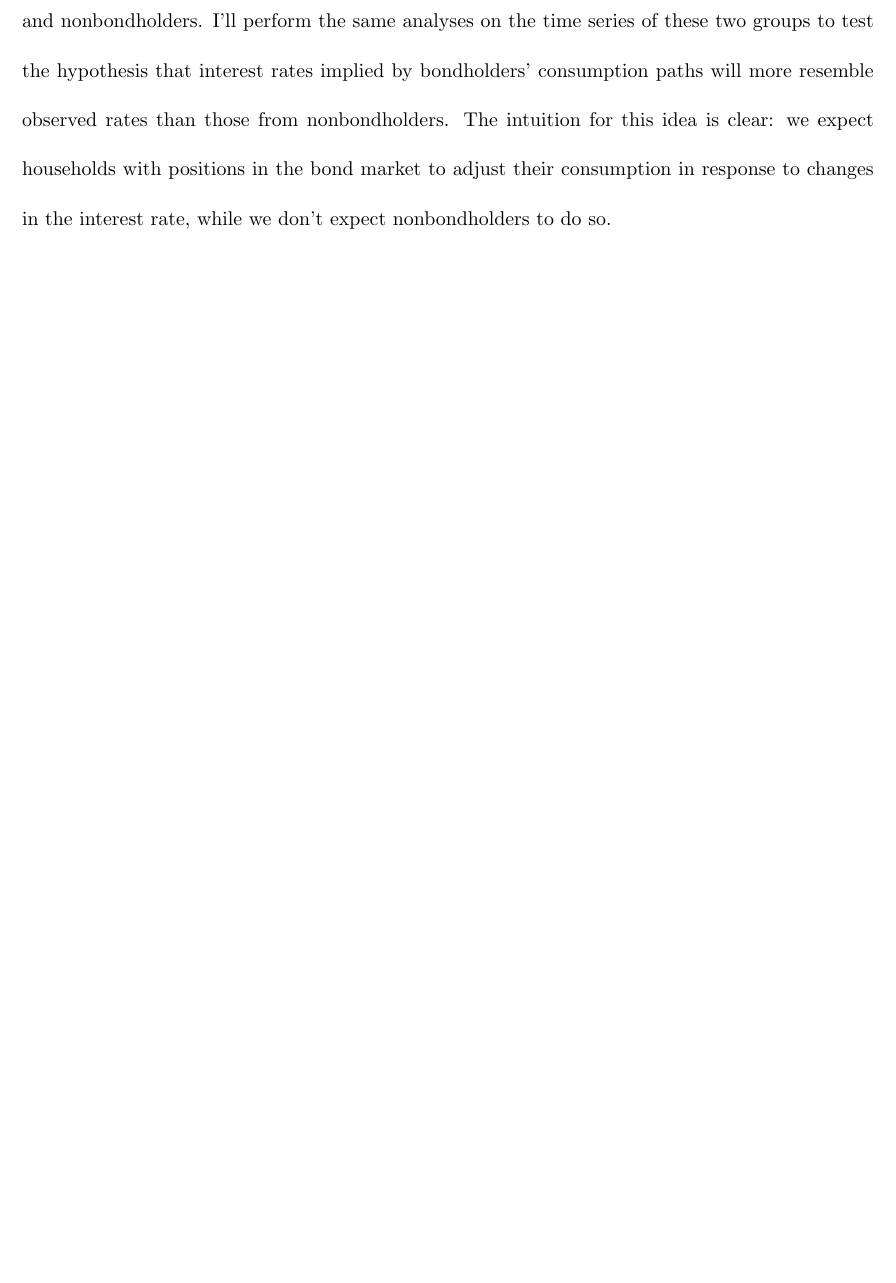
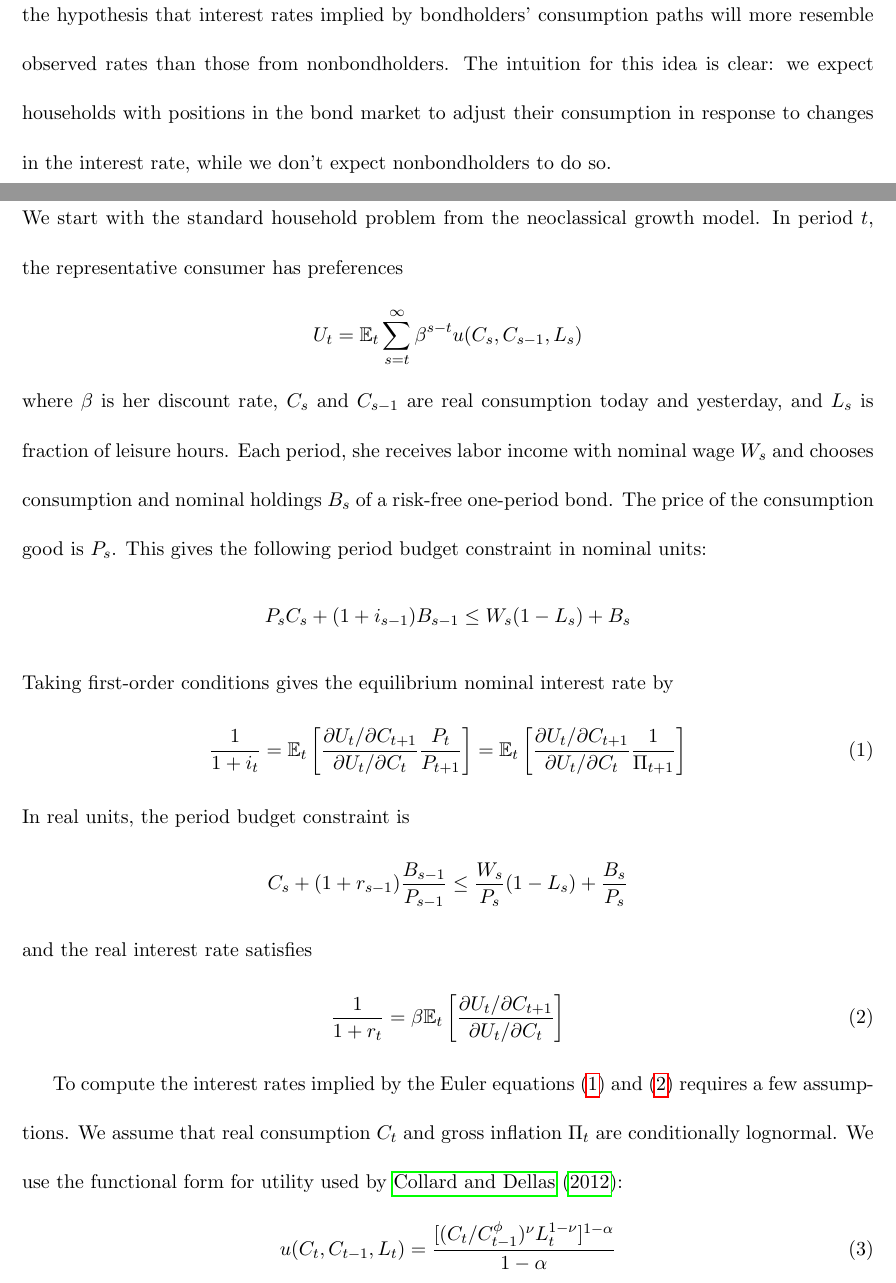
Before and after one commit to lnsongxf/econ-thesis, a LaTeX thesis (docs/draft/main.tex, which reads docs/draft/s3-model.tex): part of page 3 of 4 before the commit and two parts of pages 4 and 6 of 10 after it, the two joined at a grey line, cut at the place of the change, the shorter picture padded with empty space. The pictures show the PDF file docs/draft/main.pdf that the author committed with the source.

Commit message:
Add model section

```diff
--- /dev/null
+++ b/docs/draft/s3-model.tex
@@ -0,0 +1,33 @@
+\section{Model}
+We start with the standard household problem from the neoclassical growth model. In period $t$, the representative consumer has preferences $$U_t = \E_t \sum_{s=t}^\infty \beta^{s-t} u(C_s, C_{s-1}, L_s)$$ where $\beta$ is her discount rate, $C_s$ and $C_{s-1}$ are real consumption today and yesterday, and $L_s$ is fraction of leisure hours. Each period, she receives labor income with nominal wage $W_s$ and chooses consumption and nominal holdings $B_s$ of a risk-free one-period bond. The price of the consumption good is $P_s$. This gives the following period budget constraint in nominal units: $$P_s C_s + (1 + i_{s-1})B_{s-1} \leq W_s(1 - L_s) + B_s$$
+Taking first-order conditions gives the equilibrium nominal interest rate by
+\begin{equation}
+\label{nominal-euler}
+\frac{1}{1 + i_t} = \E_t \bracket{ \frac{\d U_t / \d C_{t+1}}{\d U_t / \d C_t} \frac{P_t}{P_{t+1}} } = \E_t \bracket{ \frac{\d U_t / \d C_{t+1}}{\d U_t / \d C_t} \frac{1}{\Pi_{t+1}} }
+\end{equation}
+In real units, the period budget constraint is $$C_s + (1 + r_{s-1}) \frac{B_{s-1}}{P_{s-1}} \leq \frac{W_s}{P_s}(1 - L_s) + \frac{B_s}{P_s}$$ and the real interest rate satisfies
+\begin{equation}
+\label{real-euler}
+\frac{1}{1 + r_t} = \beta \E_t \bracket{ \frac{\d U_t / \d C_{t+1}}{\d U_t / \d C_t} }
+\end{equation}
+
+To compute the interest rates implied by the Euler equations \eqref{nominal-euler} and \eqref{real-euler} requires a few assumptions. We assume that real consumption $C_t$ and gross inflation $\Pi_t$ are conditionally lognormal. We use the functional form for utility used by \cite{collard11}:
+\begin{equation}
+\label{collard-utility}
+u(C_t, C_{t-1}, L_t) = \frac{[(C_t/C_{t-1}^\phi)^\nu L_t^{1-\nu}]^{1-\alpha}}{1-\alpha}
+\end{equation}
+where $\alpha$ is the coefficient of relative risk aversion, $\phi$ is the habit persistence parameter, and $\nu$ specifies the relative weight of consumption compared to leisure. When $\phi = 0$ (no habit persistence) and $\nu = 1$ (utility is separable in consumption and leisure), \eqref{collard-utility} reduces to the case of CRRA utility: $$u(C_t) = \frac{C_t^{1-\alpha}}{1-\alpha}$$
+We'll derive an expression for the implied interest rate in terms of conditional expectations and variances for the CRRA case only and leave the more general case to \cite{collard11}. We denote logs of variables using lowercase letters, i.e. $c_t := \log C_t$ and $\pi_t := \log \Pi_t$ (approximately net inflation). From \eqref{nominal-euler}, the nominal interest rate under CRRA preferences is given by:
+\begin{align*}
+\frac{1}{1 + i_t} &= \E_t \bracket{ \paren{\frac{C_{t+1}}{C_t}}^{-\alpha} \Pi_{t+1}^{-1} } \\
+  &= \beta \E_t \exp \bracket{ -\alpha(c_{t+1} - c_t) - \pi_{t+1} } \\
+  &= \beta \exp \paren{ \E_t \bracket{ -\alpha(c_{t+1} - c_t) - \pi_{t+1} } + \frac{1}{2} \Var_t \bracket{ -\alpha(c_{t+1} - c_t) - \pi_{t+1} } } \\
+  &= \beta \exp \paren{ -\alpha \bracket{ \E_t c_{t+1} - c_t } - \E_t \pi_{t+1}  + \frac{\alpha^2}{2} \Var_t c_{t+1} + \frac{1}{2} \Var_t \pi_{t+1} + \Cov_t(c_{t+1}, \pi_{t+1}) }
+\end{align*}
+where the third equality follows from our assumption of conditional lognormality. The expression for the real interest rate is the same, but without the inflation terms: $$\frac{1}{1 + r_t} = \beta \exp \paren{ -\alpha \bracket{ \E_t c_{t+1} - c_t } + \frac{\alpha^2}{2} \Var_t c_{t+1} }$$
+
+From \cite{collard11}, the equivalent expression for the implied nominal rate under the more general preferences \eqref{collard-utility} is $$\frac{1}{1 + i_t} = \beta \frac{ \exp(\chi_{1t}) - \beta \phi \exp(\chi_{2t}) }{ \exp(\chi_{3t}) - \beta \phi \exp(\chi_{4t}) }$$ where
+\begin{align*}
+\chi_{1t} &= (\nu(1-\sigma)-1) \E_t c_{t+1} - \phi \nu(1-\sigma) c_t + (1-\nu)(1-\sigma) \E_t l_{t+1} - \E_t \pi_{t+1} \\
+  &\qquad + \frac{(\nu(1-\sigma)-1)^2}{2} \Var_t c_{t+1} + \frac{((1-\nu)(1-\sigma))^2}{2} \Var_t l_{t+1} + \frac{\Var_t \pi_{t+1}}{2} \\
+  &\qquad - (1-\nu)(1-\sigma) \Cov_t(c_{t+1}, l_{t+1}) + (\nu(1-\sigma)-1)(1-\nu)(1-\sigma) \Cov_t(\pi_{t+1}, l_{t+1}) \\
@@ -0,0 +41,15 @@
+\chi_{4t} &= \nu(1-\sigma) \E_t c_{t+1} - (\phi\nu(1-\sigma)+1)c_t + (1-\nu)(1-\sigma) \E_t l_{t+1} + \frac{(\nu(1-\sigma))^2}{2} \Var_t c_{t+1} \\
+  &\qquad + \frac{((1-\nu)(1-\sigma))^2}{2} \Var_t l_{t+1} + \nu(1-\nu)(1-\sigma)^2 \Cov_t(c_{t+1}, l_{t+1})
+\end{align*}
+
+Following \cite{canzoneri07}, to derive estimates for these conditional moments, we assume that the dynamics of consumption, inflation, and labor can be modeled as the VAR(4) process (written below in companion form)
+\begin{equation}
+\label{var-companion}
+Y_{t+1} = A_0 + A_1 Y_t + u_t,
+\end{equation}
+$$u_t \overset{\text{iid}}{\sim} N(0, \Sigma)$$
+where
+\begin{align*}
+Y_t &= [y_t, y_{t-1}, y_{t-2}, y_{t-3}]' \\
+y_t &= [c_t, \pi_t, l_t, rdi_t, ymc_t, ffr_t, cci_t]'
+\end{align*}
@@ -0,0 +70,7 @@
+\Cov_t(Y_{t+1}, Y_{t+2}) &= \Sigma A_1'
+\end{align*}
+\end{minipage} \\
+
+The conditional moments are then the respective $(i, j)$ components of these matrices. For example, $\Cov_t(c_{t+1}, l_{t+2})$ is the $(1, 3)$ component of $\Cov_t(Y_{t+1}, Y_{t+2})$.
+
+Now, given data with which to estimate the vector autoregression \eqref{var-companion}, we have everything we need to compute the interest rates implied by the Euler equation.
```
Also changed, not shown: docs/draft/main.tex (+2 -2 lines), docs/draft/s3-model-methodology.tex (deleted, +0 -6 lines), docs/draft/thesis.cls (+3 -1 lines), docs/draft/main.pdf, docs/draft/s3-model.tex (21 more changed lines).
